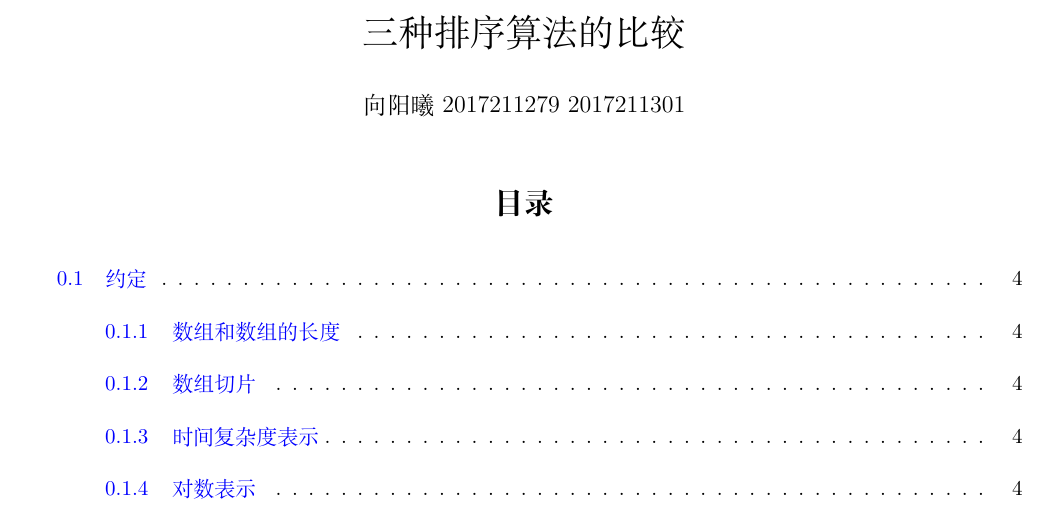
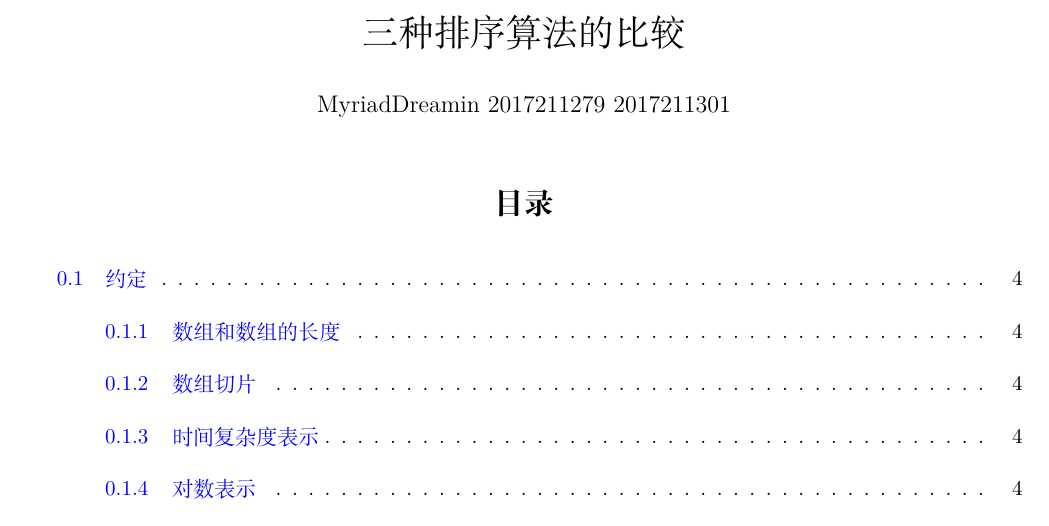
Before and after one commit to Myriad-Dreamin/Sort-Comparsion, a LaTeX document (latex/SortCompare.tex): part of page 1 of 28, cut so that both start at the same text. Compiled offline with XeLaTeX; a missing font is replaced by an installed copy or a similar font.

Commit message:
Update SortCompare.tex

```diff
--- a/latex/SortCompare.tex
+++ b/latex/SortCompare.tex
@@ -94,7 +94,7 @@ linewidth=\textwidth,%
 \newfontfamily\mincho{MS Mincho}
 
 \title{三种排序算法的比较}
-\author{向阳曦\ 2017211279\ 2017211301}
+\author{MyriadDreamin\ 2017211279\ 2017211301}
 \date{}
 \begin{document}
 \setlength{\parindent}{2em}
```
